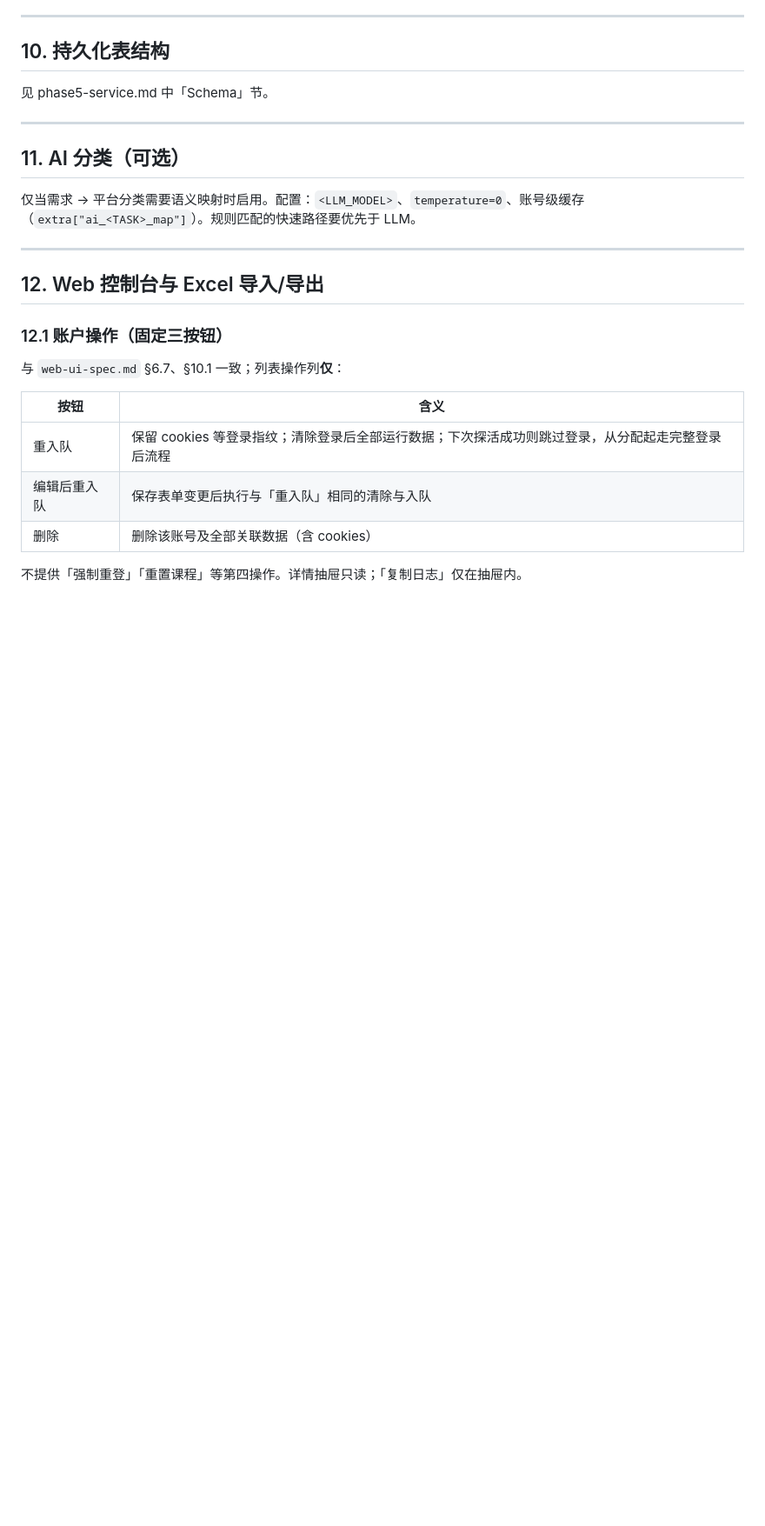
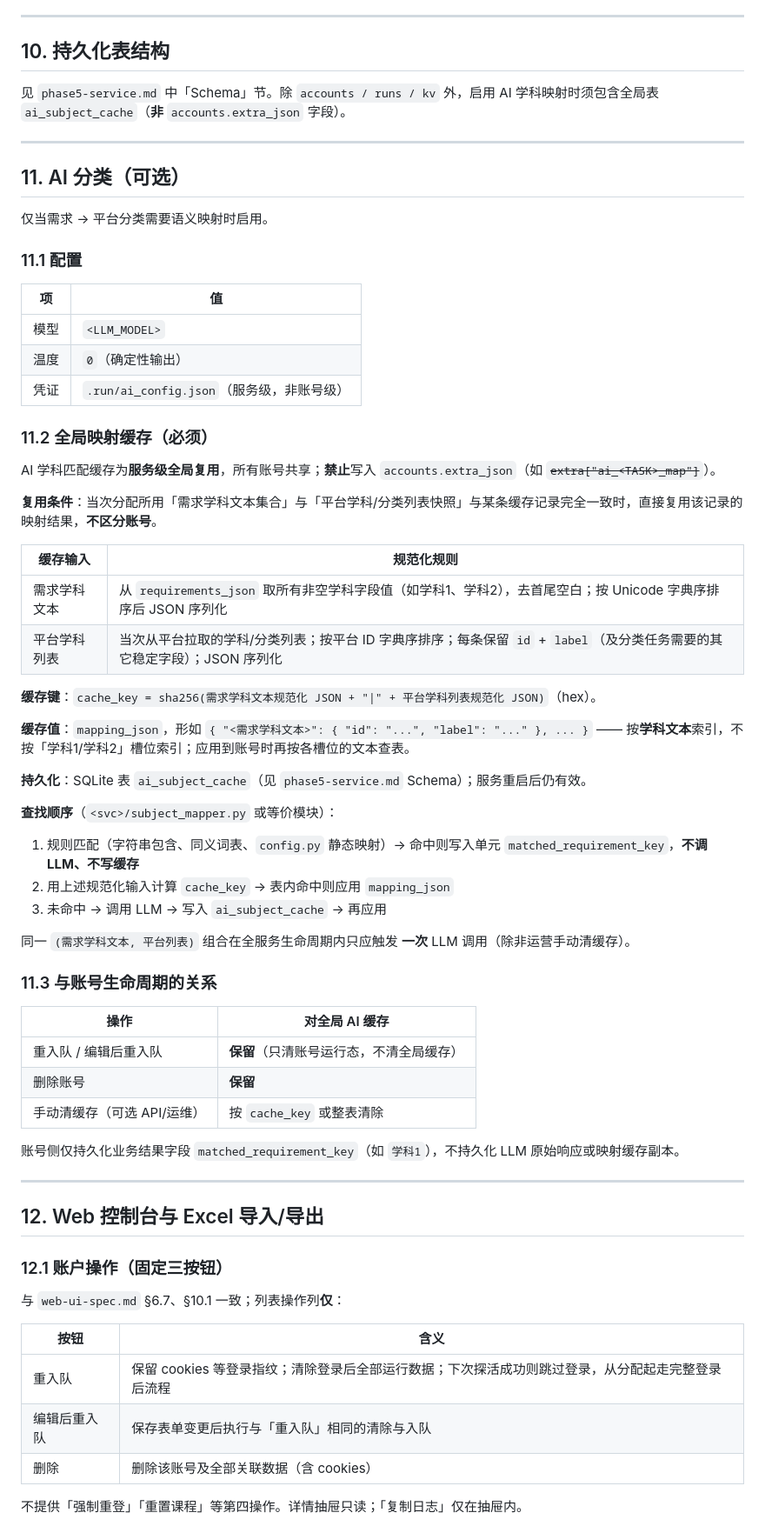
Before and after one commit to superfeng53-bot/learning-site-automation, a Markdown page: templates/requirements.md, the part around one of its changes. Shown at 87% size. Drawn GitHub-style; blank space fills up the shorter version.

```diff
--- a/templates/requirements.md
+++ b/templates/requirements.md
@@ -295,13 +295,56 @@ Worker / ApplyWorker / phase-4 Runner 内所有 HTTP 业务层须统一走该路
 
 ## 10. 持久化表结构
 
-见 phase5-service.md 中「Schema」节。
+见 `phase5-service.md` 中「Schema」节。除 `accounts / runs / kv` 外，启用 AI 学科映射时须包含全局表 `ai_subject_cache`（**非** `accounts.extra_json` 字段）。
 
 ---
 
 ## 11. AI 分类（可选）
 
-仅当需求 → 平台分类需要语义映射时启用。配置：`<LLM_MODEL>`、`temperature=0`、账号级缓存（`extra["ai_<TASK>_map"]`）。规则匹配的快速路径要优先于 LLM。
+仅当需求 → 平台分类需要语义映射时启用。
+
+### 11.1 配置
+
+| 项 | 值 |
+|----|-----|
+| 模型 | `<LLM_MODEL>` |
+| 温度 | `0`（确定性输出） |
+| 凭证 | `.run/ai_config.json`（服务级，非账号级） |
+
+### 11.2 全局映射缓存（必须）
+
+AI 学科匹配缓存为**服务级全局复用**，所有账号共享；**禁止**写入 `accounts.extra_json`（如 ~~`extra["ai_<TASK>_map"]`~~）。
+
+**复用条件**：当次分配所用「需求学科文本集合」与「平台学科/分类列表快照」与某条缓存记录完全一致时，直接复用该记录的映射结果，**不区分账号**。
+
+| 缓存输入 | 规范化规则 |
+|----------|------------|
+| 需求学科文本 | 从 `requirements_json` 取所有非空学科字段值（如学科1、学科2），去首尾空白；按 Unicode 字典序排序后 JSON 序列化 |
+| 平台学科列表 | 当次从平台拉取的学科/分类列表；按平台 ID 字典序排序；每条保留 `id` + `label`（及分类任务需要的其它稳定字段）；JSON 序列化 |
+
+**缓存键**：`cache_key = sha256(需求学科文本规范化 JSON + "|" + 平台学科列表规范化 JSON)`（hex）。
+
+**缓存值**：`mapping_json`，形如 `{ "<需求学科文本>": { "id": "...", "label": "..." }, ... }` —— 按**学科文本**索引，不按「学科1/学科2」槽位索引；应用到账号时再按各槽位的文本查表。
+
+**持久化**：SQLite 表 `ai_subject_cache`（见 `phase5-service.md` Schema）；服务重启后仍有效。
+
+**查找顺序**（`<svc>/subject_mapper.py` 或等价模块）：
+
+1. 规则匹配（字符串包含、同义词表、`config.py` 静态映射）→ 命中则写入单元 `matched_requirement_key`，**不调 LLM、不写缓存**
+2. 用上述规范化输入计算 `cache_key` → 表内命中则应用 `mapping_json`
+3. 未命中 → 调用 LLM → 写入 `ai_subject_cache` → 再应用
+
+同一 `(需求学科文本, 平台列表)` 组合在全服务生命周期内只应触发 **一次** LLM 调用（除非运营手动清缓存）。
+
+### 11.3 与账号生命周期的关系
+
+| 操作 | 对全局 AI 缓存 |
+|------|----------------|
+| 重入队 / 编辑后重入队 | **保留**（只清账号运行态，不清全局缓存） |
+| 删除账号 | **保留** |
+| 手动清缓存（可选 API/运维） | 按 `cache_key` 或整表清除 |
+
+账号侧仅持久化业务结果字段 `matched_requirement_key`（如 `学科1`），不持久化 LLM 原始响应或映射缓存副本。
 
 ---
 
```
Also changed, not shown: other parts of templates/requirements.md (+1 -1 lines), phase5-service.md (+25 -3 lines), templates/project-skeleton.md (+4 -4 lines).
